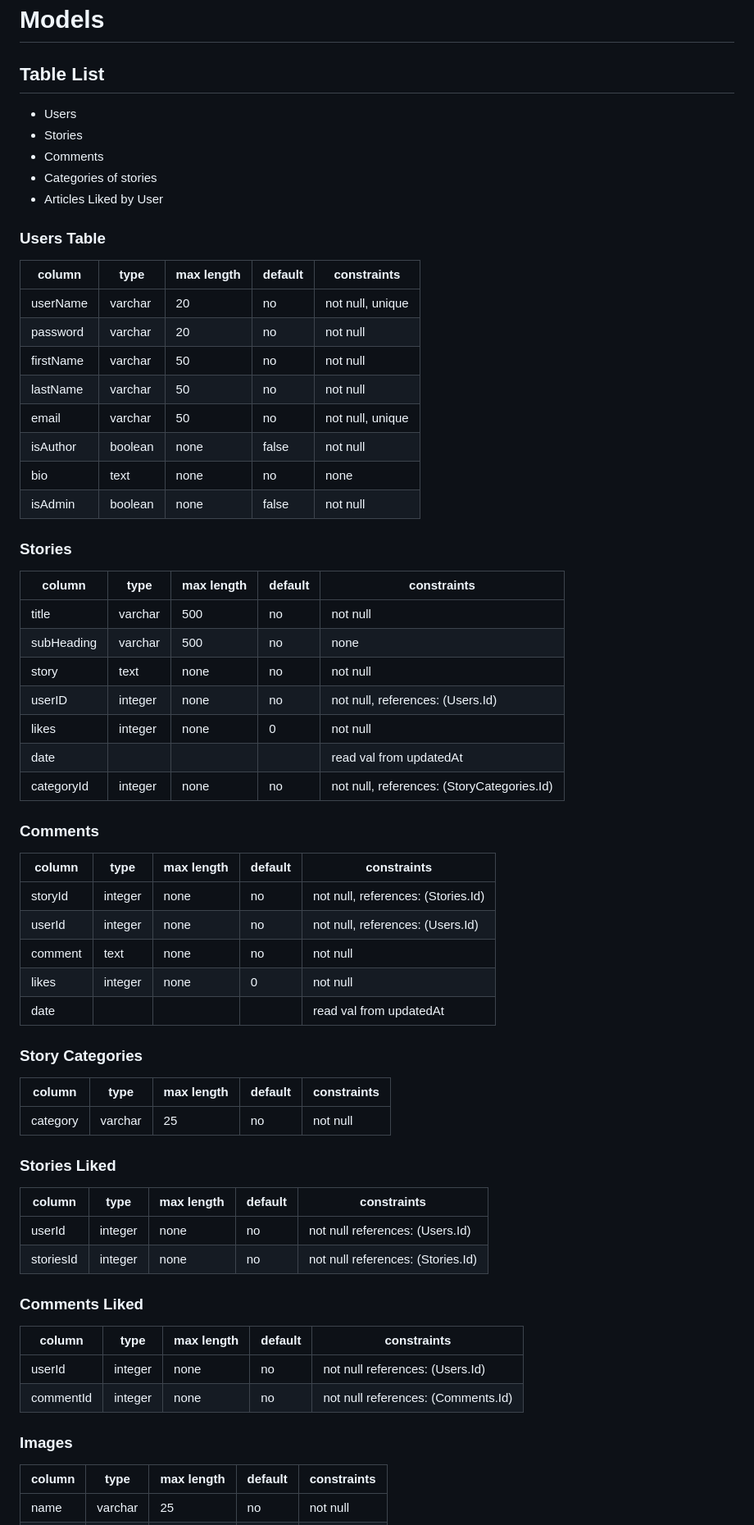
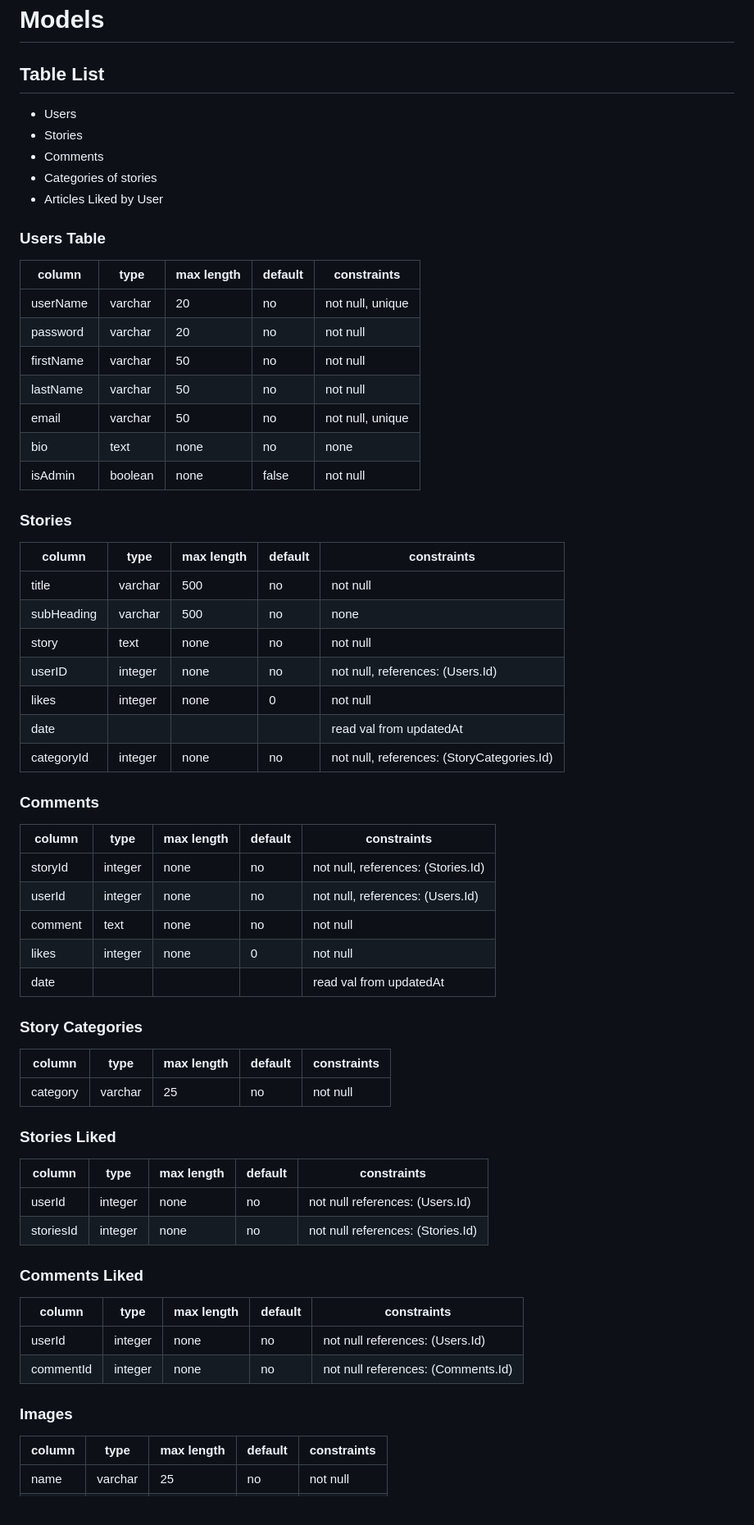
Before and after one commit to ianmagenta/AA-Group-Project, a Markdown page: documentation/feature-packets/models.md, the part around the change. Shown: that part at 82% size. GitHub-like rendering.

```diff
--- a/documentation/feature-packets/models.md
+++ b/documentation/feature-packets/models.md
@@ -1,6 +1,7 @@
 # Models
 
 ## Table List
+
 - Users
 - Stories
 - Comments
@@ -8,6 +9,7 @@
 - Articles Liked by User
 
 ### Users Table
+
 | column    | type    | max length | default | constraints      |
 | --------- | ------- | ---------- | ------- | ---------------- |
 | userName  | varchar | 20         | no      | not null, unique |
@@ -15,12 +17,11 @@
 | firstName | varchar | 50         | no      | not null         |
 | lastName  | varchar | 50         | no      | not null         |
 | email     | varchar | 50         | no      | not null, unique |
-| isAuthor  | boolean | none       | false   | not null         |
 | bio       | text    | none       | no      | none             |
 | isAdmin   | boolean | none       | false   | not null         |
 
+### Stories
 
-### Stories
 | column     | type    | max length | default | constraints                                |
 | ---------- | ------- | ---------- | ------- | ------------------------------------------ |
 | title      | varchar | 500        | no      | not null                                   |
@@ -31,8 +32,8 @@
 | date       |         |            |         | read val from updatedAt                    |
 | categoryId | integer | none       | no      | not null, references: (StoryCategories.Id) |
 
+### Comments
 
-### Comments
 | column  | type    | max length | default | constraints                        |
 | ------- | ------- | ---------- | ------- | ---------------------------------- |
 | storyId | integer | none       | no      | not null, references: (Stories.Id) |
@@ -42,23 +43,27 @@
 | date    |         |            |         | read val from updatedAt            |
 
 ### Story Categories
+
 | column   | type    | max length | default | constraints |
 | -------- | ------- | ---------- | ------- | ----------- |
 | category | varchar | 25         | no      | not null    |
 
 ### Stories Liked
+
 | column    | type    | max length | default | constraints                       |
 | --------- | ------- | ---------- | ------- | --------------------------------- |
 | userId    | integer | none       | no      | not null references: (Users.Id)   |
 | storiesId | integer | none       | no      | not null references: (Stories.Id) |
 
 ### Comments Liked
+
 | column    | type    | max length | default | constraints                        |
 | --------- | ------- | ---------- | ------- | ---------------------------------- |
 | userId    | integer | none       | no      | not null references: (Users.Id)    |
 | commentId | integer | none       | no      | not null references: (Comments.Id) |
 
 ### Images
+
 | column | type    | max length | default | constraints |
 | ------ | ------- | ---------- | ------- | ----------- |
 | name   | varchar | 25         | no      | not null    |
```
Also changed, not shown: documentation/feature-packets/templates.md (added, +10 -0 lines), documentation/mockup/websiteMockup.png (added), 1 other file.
